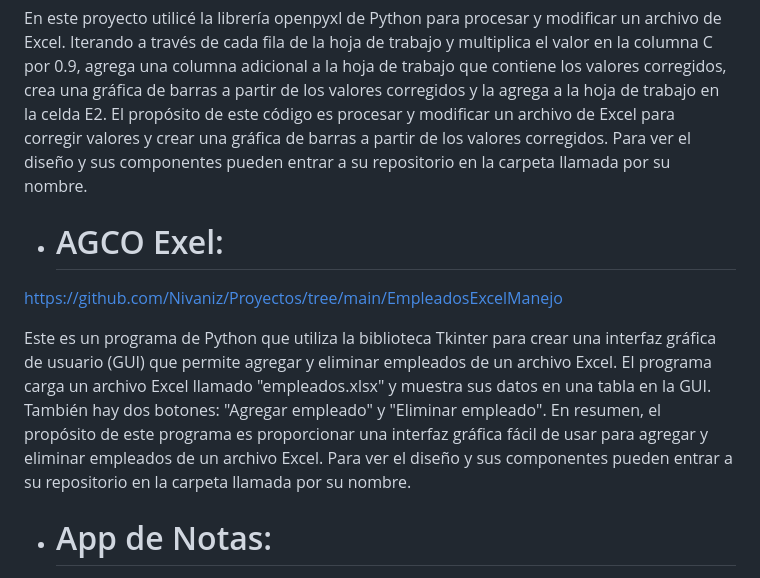
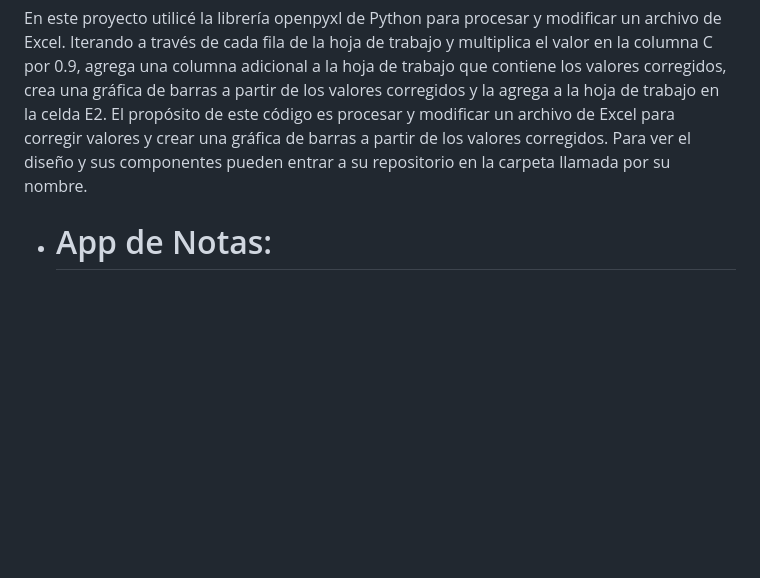
Before and after one commit to Nivaniz/Proyectos, a Markdown page: README.md, the part around the change. Rendered like a GitHub page; blank space fills up the shorter version.

```diff
--- a/README.md
+++ b/README.md
@@ -57,11 +57,6 @@ https://github.com/Nivaniz/Proyectos/tree/main/ExcelGrafico
 
 En este proyecto utilicé la librería openpyxl de Python para procesar y modificar un archivo de Excel. Iterando a través de cada fila de la hoja de trabajo y multiplica el valor en la columna C por 0.9, agrega una columna adicional a la hoja de trabajo que contiene los valores corregidos, crea una gráfica de barras a partir de los valores corregidos y la agrega a la hoja de trabajo en la celda E2. El propósito de este código es procesar y modificar un archivo de Excel para corregir valores y crear una gráfica de barras a partir de los valores corregidos. Para ver el diseño y sus componentes pueden entrar a su repositorio en la carpeta llamada por su nombre.
 
-- # AGCO Exel:
-https://github.com/Nivaniz/Proyectos/tree/main/EmpleadosExcelManejo
-
-Este es un programa de Python que utiliza la biblioteca Tkinter para crear una interfaz gráfica de usuario (GUI) que permite agregar y eliminar empleados de un archivo Excel. El programa carga un archivo Excel llamado "empleados.xlsx" y muestra sus datos en una tabla en la GUI. También hay dos botones: "Agregar empleado" y "Eliminar empleado". En resumen, el propósito de este programa es proporcionar una interfaz gráfica fácil de usar para agregar y eliminar empleados de un archivo Excel. Para ver el diseño y sus componentes pueden entrar a su repositorio en la carpeta llamada por su nombre.
-
 - # App de Notas:
 https://github.com/Nivaniz/Proyectos/tree/main/AplicacionNotas
 
```
